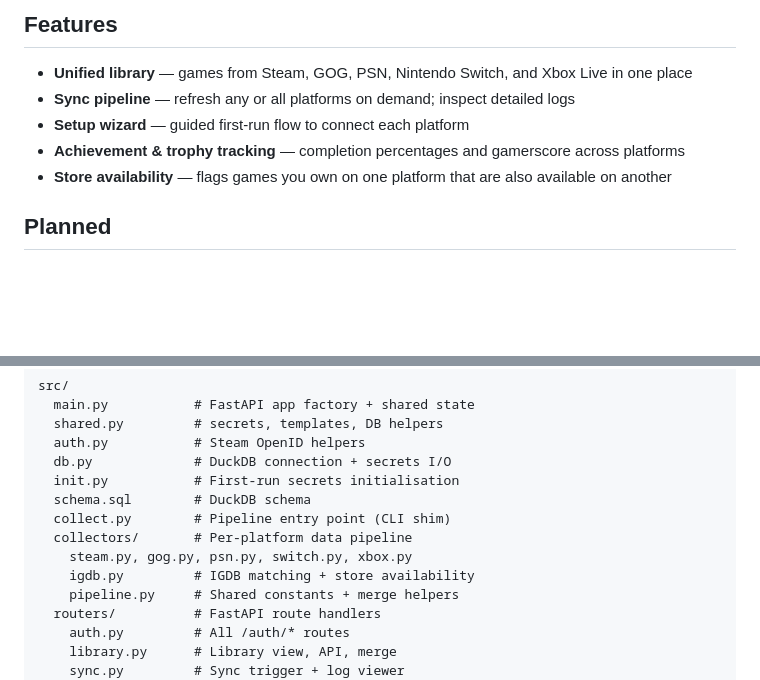
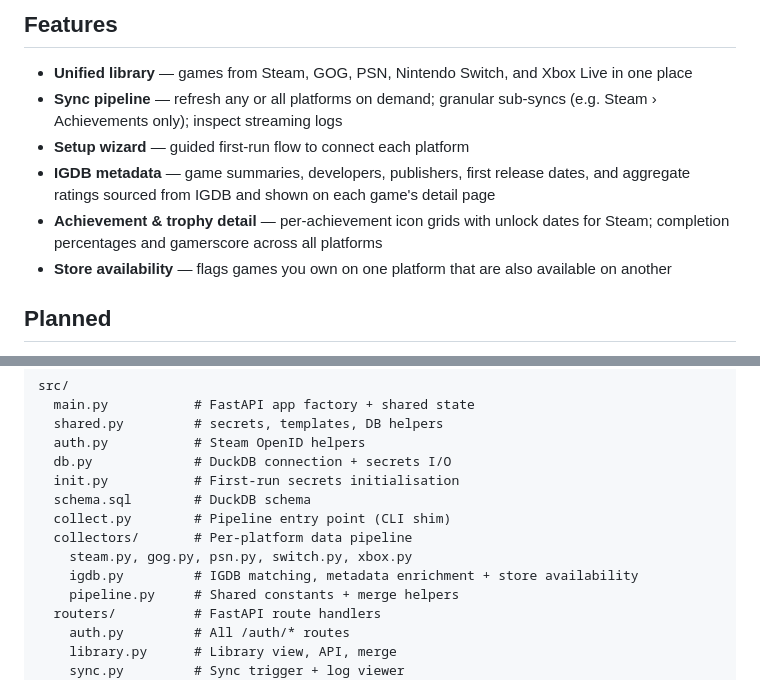
Before and after one commit to tropicalennui/steampunk, a Markdown page: README.md, 2 parts joined by grey strips. Rendered like a GitHub page; blank space fills up the shorter version.

Commit message:
docs(readme): update features and project structure for v0.3.0
Co-Authored-By: Claude Sonnet 4.6 <noreply@anthropic.com>

```diff
--- a/README.md
+++ b/README.md
@@ -5,9 +5,10 @@ A personal gaming library aggregator. SteamPunk pulls your game libraries from S
 ## Features
 
 - **Unified library** — games from Steam, GOG, PSN, Nintendo Switch, and Xbox Live in one place
-- **Sync pipeline** — refresh any or all platforms on demand; inspect detailed logs
+- **Sync pipeline** — refresh any or all platforms on demand; granular sub-syncs (e.g. Steam › Achievements only); inspect streaming logs
 - **Setup wizard** — guided first-run flow to connect each platform
-- **Achievement & trophy tracking** — completion percentages and gamerscore across platforms
+- **IGDB metadata** — game summaries, developers, publishers, first release dates, and aggregate ratings sourced from IGDB and shown on each game's detail page
+- **Achievement & trophy detail** — per-achievement icon grids with unlock dates for Steam; completion percentages and gamerscore across all platforms
 - **Store availability** — flags games you own on one platform that are also available on another
 
 ## Planned
@@ -88,7 +89,7 @@ src/
   collect.py        # Pipeline entry point (CLI shim)
   collectors/       # Per-platform data pipeline
     steam.py, gog.py, psn.py, switch.py, xbox.py
-    igdb.py         # IGDB matching + store availability
+    igdb.py         # IGDB matching, metadata enrichment + store availability
     pipeline.py     # Shared constants + merge helpers
   routers/          # FastAPI route handlers
     auth.py         # All /auth/* routes
```
